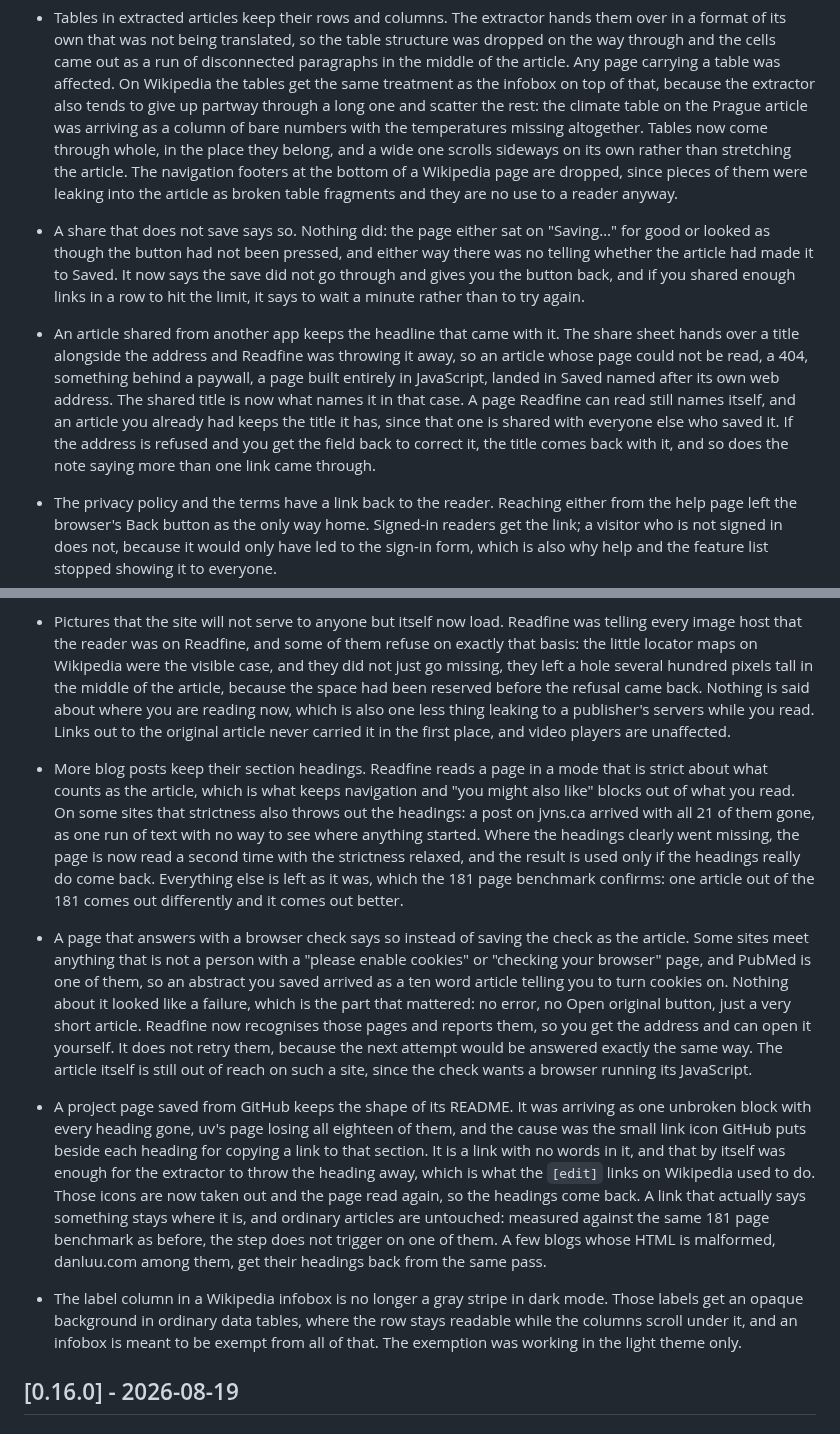
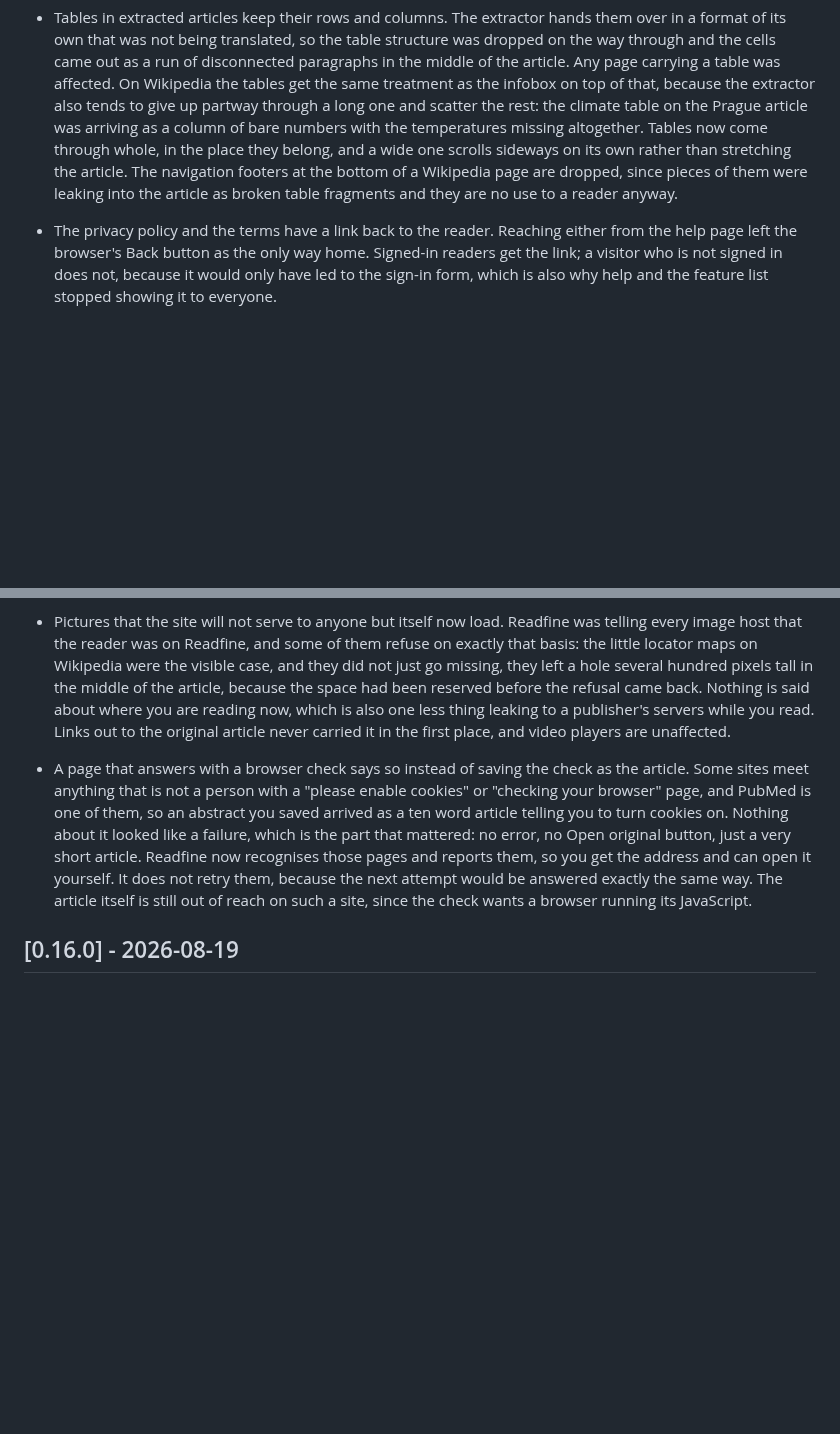
Before and after one commit to jakublibik/readfine, a Markdown page: CHANGELOG.md, 2 parts joined by grey strips. Rendered like a GitHub page; blank space fills up the shorter version.

```diff
--- a/CHANGELOG.md
+++ b/CHANGELOG.md
@@ -42,10 +40,6 @@ migrations, config changes); `1.0.0` will mark the first API/stability commitmen
 - Saving a link that redirects in the browser now saves the article. Some sites answer an old address with a small page that bounces you onward, and because the bounce happens in the browser rather than in the response, Readfine stopped at the stub. The saved article's entire text was "Click here to be redirected." It now follows the hop, as long as it stays on the same site.
 
 - Tables in extracted articles keep their rows and columns. The extractor hands them over in a format of its own that was not being translated, so the table structure was dropped on the way through and the cells came out as a run of disconnected paragraphs in the middle of the article. Any page carrying a table was affected. On Wikipedia the tables get the same treatment as the infobox on top of that, because the extractor also tends to give up partway through a long one and scatter the rest: the climate table on the Prague article was arriving as a column of bare numbers with the temperatures missing altogether. Tables now come through whole, in the place they belong, and a wide one scrolls sideways on its own rather than stretching the article. The navigation footers at the bottom of a Wikipedia page are dropped, since pieces of them were leaking into the article as broken table fragments and they are no use to a reader anyway.
-
-- A share that does not save says so. Nothing did: the page either sat on "Saving…" for good or looked as though the button had not been pressed, and either way there was no telling whether the article had made it to Saved. It now says the save did not go through and gives you the button back, and if you shared enough links in a row to hit the limit, it says to wait a minute rather than to try again.
-
-- An article shared from another app keeps the headline that came with it. The share sheet hands over a title alongside the address and Readfine was throwing it away, so an article whose page could not be read, a 404, something behind a paywall, a page built entirely in JavaScript, landed in Saved named after its own web address. The shared title is now what names it in that case. A page Readfine can read still names itself, and an article you already had keeps the title it has, since that one is shared with everyone else who saved it. If the address is refused and you get the field back to correct it, the title comes back with it, and so does the note saying more than one link came through.
 
 - The privacy policy and the terms have a link back to the reader. Reaching either from the help page left the browser's Back button as the only way home. Signed-in readers get the link; a visitor who is not signed in does not, because it would only have led to the sign-in form, which is also why help and the feature list stopped showing it to everyone.
 
@@ -73,13 +67,7 @@ migrations, config changes); `1.0.0` will mark the first API/stability commitmen
 
 - Pictures that the site will not serve to anyone but itself now load. Readfine was telling every image host that the reader was on Readfine, and some of them refuse on exactly that basis: the little locator maps on Wikipedia were the visible case, and they did not just go missing, they left a hole several hundred pixels tall in the middle of the article, because the space had been reserved before the refusal came back. Nothing is said about where you are reading now, which is also one less thing leaking to a publisher's servers while you read. Links out to the original article never carried it in the first place, and video players are unaffected.
 
-- More blog posts keep their section headings. Readfine reads a page in a mode that is strict about what counts as the article, which is what keeps navigation and "you might also like" blocks out of what you read. On some sites that strictness also throws out the headings: a post on jvns.ca arrived with all 21 of them gone, as one run of text with no way to see where anything started. Where the headings clearly went missing, the page is now read a second time with the strictness relaxed, and the result is used only if the headings really do come back. Everything else is left as it was, which the 181 page benchmark confirms: one article out of the 181 comes out differently and it comes out better.
-
 - A page that answers with a browser check says so instead of saving the check as the article. Some sites meet anything that is not a person with a "please enable cookies" or "checking your browser" page, and PubMed is one of them, so an abstract you saved arrived as a ten word article telling you to turn cookies on. Nothing about it looked like a failure, which is the part that mattered: no error, no Open original button, just a very short article. Readfine now recognises those pages and reports them, so you get the address and can open it yourself. It does not retry them, because the next attempt would be answered exactly the same way. The article itself is still out of reach on such a site, since the check wants a browser running its JavaScript.
-
-- A project page saved from GitHub keeps the shape of its README. It was arriving as one unbroken block with every heading gone, uv's page losing all eighteen of them, and the cause was the small link icon GitHub puts beside each heading for copying a link to that section. It is a link with no words in it, and that by itself was enough for the extractor to throw the heading away, which is what the `[edit]` links on Wikipedia used to do. Those icons are now taken out and the page read again, so the headings come back. A link that actually says something stays where it is, and ordinary articles are untouched: measured against the same 181 page benchmark as before, the step does not trigger on one of them. A few blogs whose HTML is malformed, danluu.com among them, get their headings back from the same pass.
-
-- The label column in a Wikipedia infobox is no longer a gray stripe in dark mode. Those labels get an opaque background in ordinary data tables, where the row stays readable while the columns scroll under it, and an infobox is meant to be exempt from all of that. The exemption was working in the light theme only.
 
 ## [0.16.0] - 2026-08-19
 
```
Also changed, not shown: other parts of CHANGELOG.md (+7 -9 lines).
